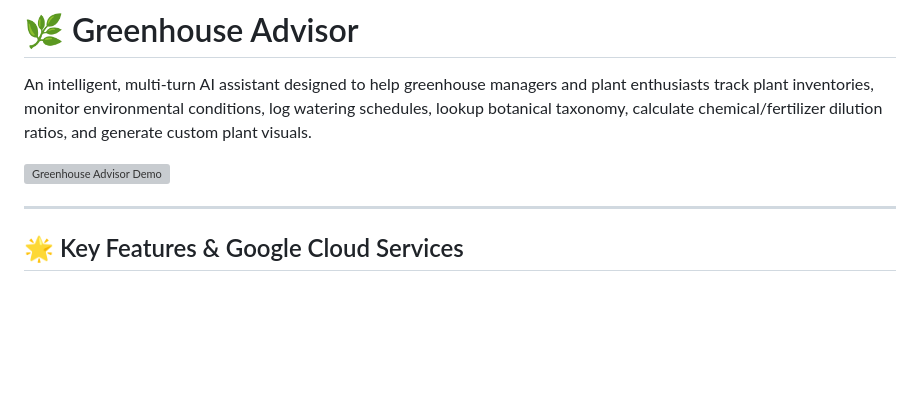
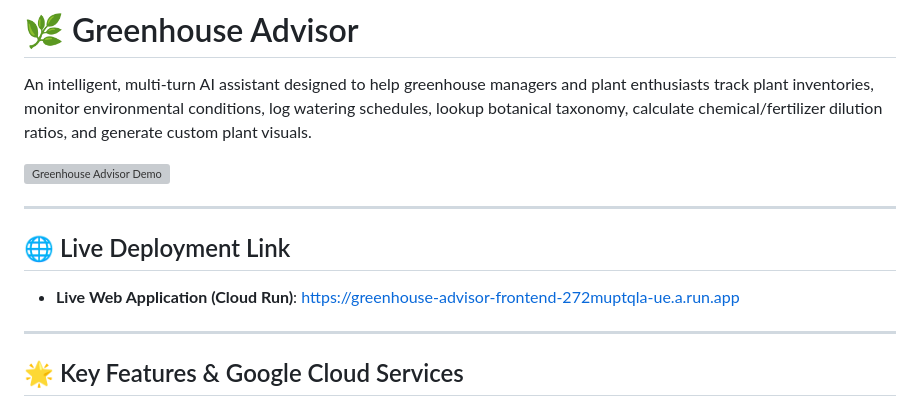
Before and after one commit to priyanshv03/buildwithgemini-greenhouse-advisor, a Markdown page: README.md, the part around the change. Rendered like a GitHub page; blank space fills up the shorter version; grey boxes are pictures that could not be loaded.

Commit message:
docs: add live Cloud Run deployment link to README.md

```diff
--- a/README.md
+++ b/README.md
@@ -3,6 +3,12 @@
 An intelligent, multi-turn AI assistant designed to help greenhouse managers and plant enthusiasts track plant inventories, monitor environmental conditions, log watering schedules, lookup botanical taxonomy, calculate chemical/fertilizer dilution ratios, and generate custom plant visuals.
 
 ![Greenhouse Advisor Demo](./demo.gif)
+
+---
+
+## 🌐 Live Deployment Link
+
+- **Live Web Application (Cloud Run)**: [https://greenhouse-advisor-frontend-272muptqla-ue.a.run.app](https://greenhouse-advisor-frontend-272muptqla-ue.a.run.app)
 
 ---
 
```
